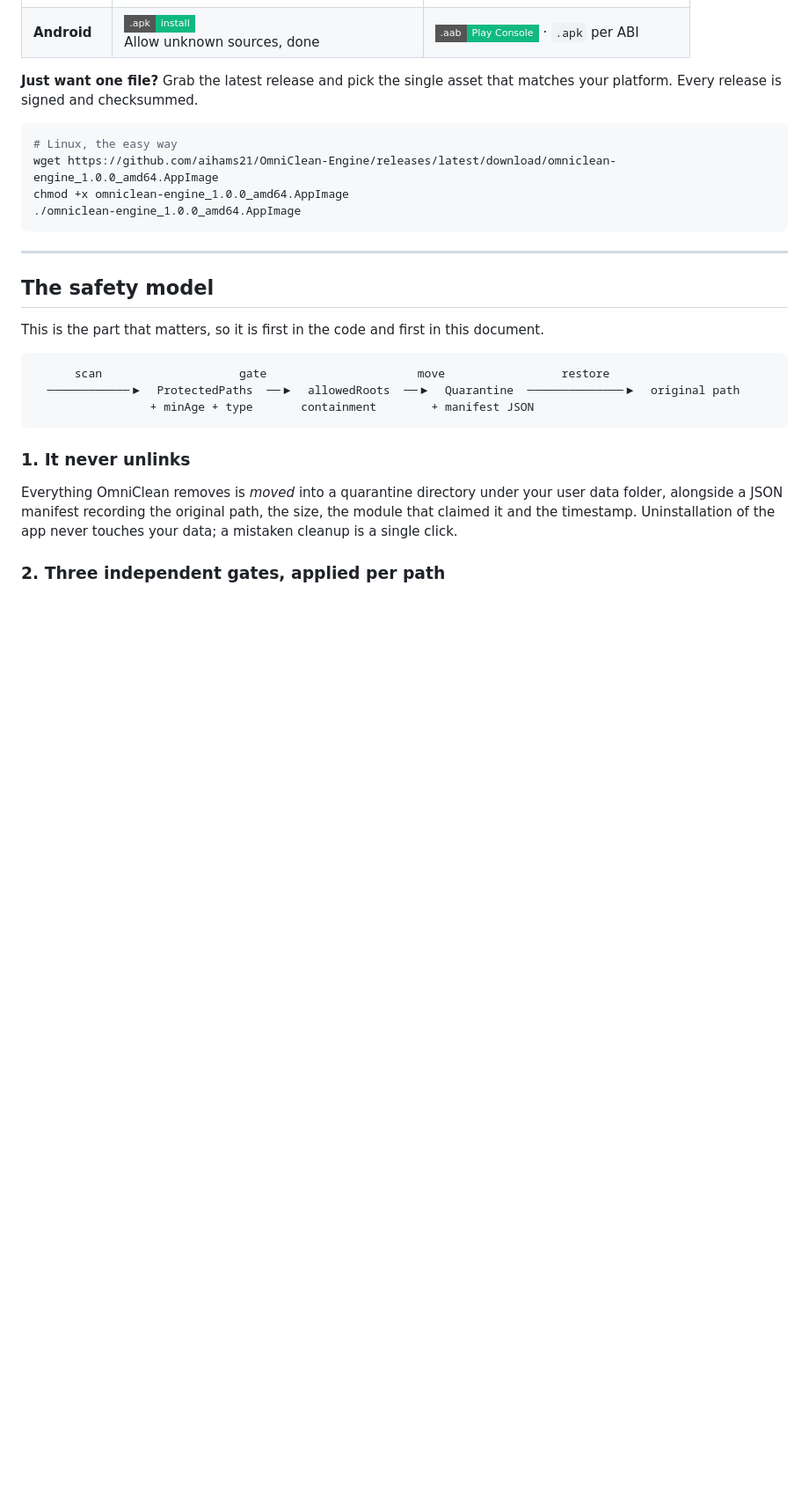
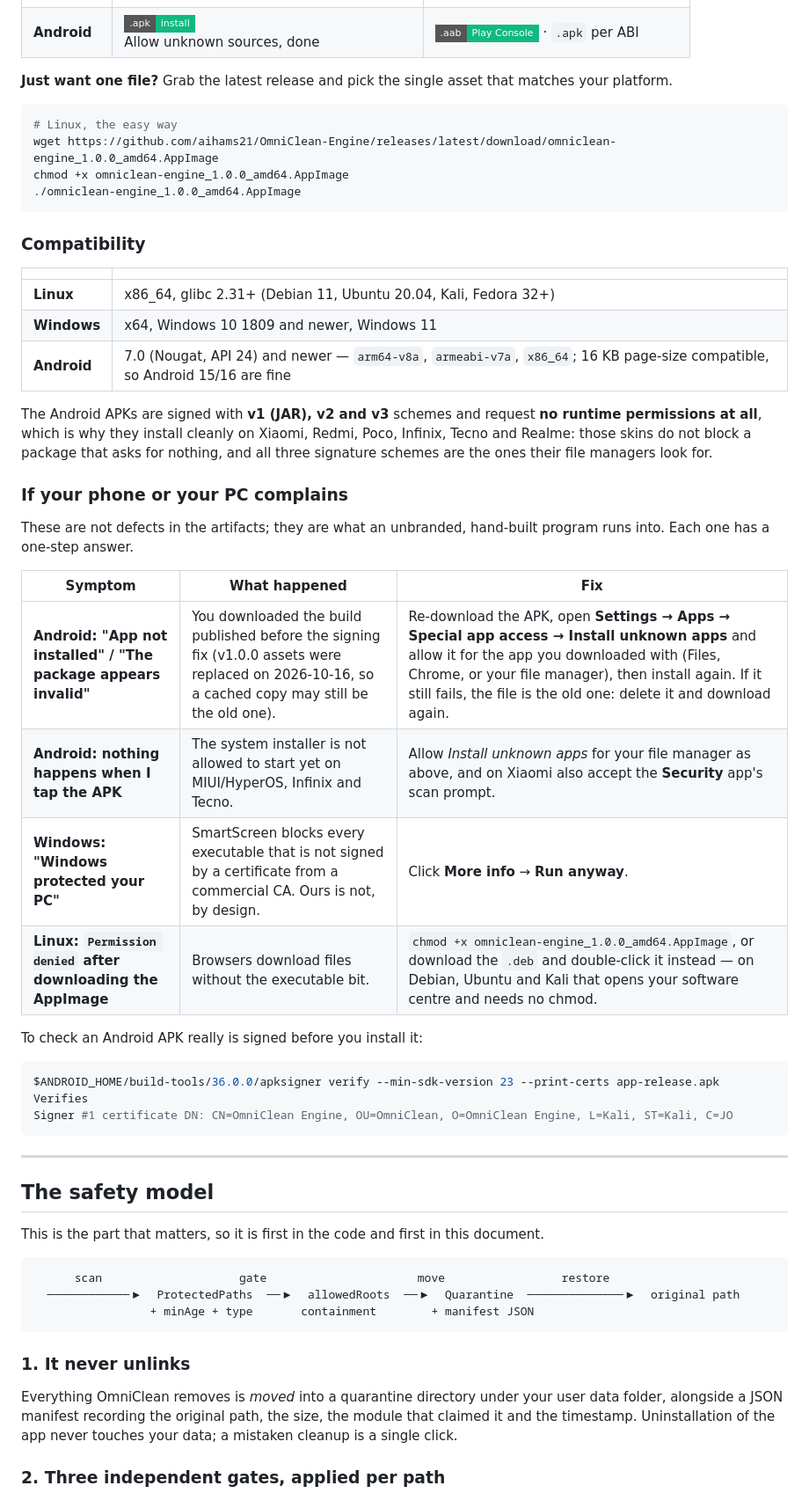
Before and after one commit to aihams21/OmniClean-Engine, a Markdown page: README.md, the part around the change. Shown at 88% size. Drawn GitHub-style; badges without logos; blank space fills up the shorter version.

Commit message:
Docs: say what the artifacts need, and what each install complaint means
The download table promised 'every release is signed and checksummed',
which was not true - there are no checksums, and the Android signature
was in fact missing until e024e68. Replace the claim with the things a
reader can act on:

* a compatibility table: x86_64 glibc 2.31+, Windows 10 1809+ and
  Windows 11, Android 7.0+ on arm64-v8a / armeabi-v7a / x86_64;
* why the APKs install on Xiaomi, Redmi, Infinix and Tecno: signed with
  v1, v2 and v3, and the app requests no runtime permission at all;
* a table of the four complaints a hand-built program actually produces
  - SmartScreen, the missing exec bit on a browser-downloaded AppImage,
  and the two Android installer prompts - each with a one-step fix;
* how to verify an APK signature with apksigner.

````diff
--- a/README.md
+++ b/README.md
@@ -87,13 +87,47 @@ retention window, read the log.
 </table>
 
 **Just want one file?** Grab the latest release and pick the single asset that
-matches your platform. Every release is signed and checksummed.
+matches your platform.
 
 ```bash
 # Linux, the easy way
 wget https://github.com/aihams21/OmniClean-Engine/releases/latest/download/omniclean-engine_1.0.0_amd64.AppImage
 chmod +x omniclean-engine_1.0.0_amd64.AppImage
 ./omniclean-engine_1.0.0_amd64.AppImage
+```
+
+### Compatibility
+
+| | |
+|---|---|
+| **Linux** | x86_64, glibc 2.31+ (Debian 11, Ubuntu 20.04, Kali, Fedora 32+) |
+| **Windows** | x64, Windows 10 1809 and newer, Windows 11 |
+| **Android** | 7.0 (Nougat, API 24) and newer — `arm64-v8a`, `armeabi-v7a`, `x86_64`; 16 KB page-size compatible, so Android 15/16 are fine |
+
+The Android APKs are signed with **v1 (JAR), v2 and v3** schemes and request **no
+runtime permissions at all**, which is why they install cleanly on Xiaomi,
+Redmi, Poco, Infinix, Tecno and Realme: those skins do not block a package that
+asks for nothing, and all three signature schemes are the ones their file
+managers look for.
+
+### If your phone or your PC complains
+
+These are not defects in the artifacts; they are what an unbranded,
+hand-built program runs into. Each one has a one-step answer.
+
+| Symptom | What happened | Fix |
+|---|---|---|
+| **Android: "App not installed" / "The package appears invalid"** | You downloaded the build published before the signing fix (v1.0.0 assets were replaced on 2026-10-16, so a cached copy may still be the old one). | Re-download the APK, open **Settings → Apps → Special app access → Install unknown apps** and allow it for the app you downloaded with (Files, Chrome, or your file manager), then install again. If it still fails, the file is the old one: delete it and download again. |
+| **Android: nothing happens when I tap the APK** | The system installer is not allowed to start yet on MIUI/HyperOS, Infinix and Tecno. | Allow *Install unknown apps* for your file manager as above, and on Xiaomi also accept the **Security** app's scan prompt. |
+| **Windows: "Windows protected your PC"** | SmartScreen blocks every executable that is not signed by a certificate from a commercial CA. Ours is not, by design. | Click **More info** → **Run anyway**. |
+| **Linux: `Permission denied` after downloading the AppImage** | Browsers download files without the executable bit. | `chmod +x omniclean-engine_1.0.0_amd64.AppImage`, or download the `.deb` and double-click it instead — on Debian, Ubuntu and Kali that opens your software centre and needs no chmod. |
+
+To check an Android APK really is signed before you install it:
+
+```bash
+$ANDROID_HOME/build-tools/36.0.0/apksigner verify --min-sdk-version 23 --print-certs app-release.apk
+Verifies
+Signer #1 certificate DN: CN=OmniClean Engine, OU=OmniClean, O=OmniClean Engine, L=Kali, ST=Kali, C=JO
 ```
 
 ---
````
